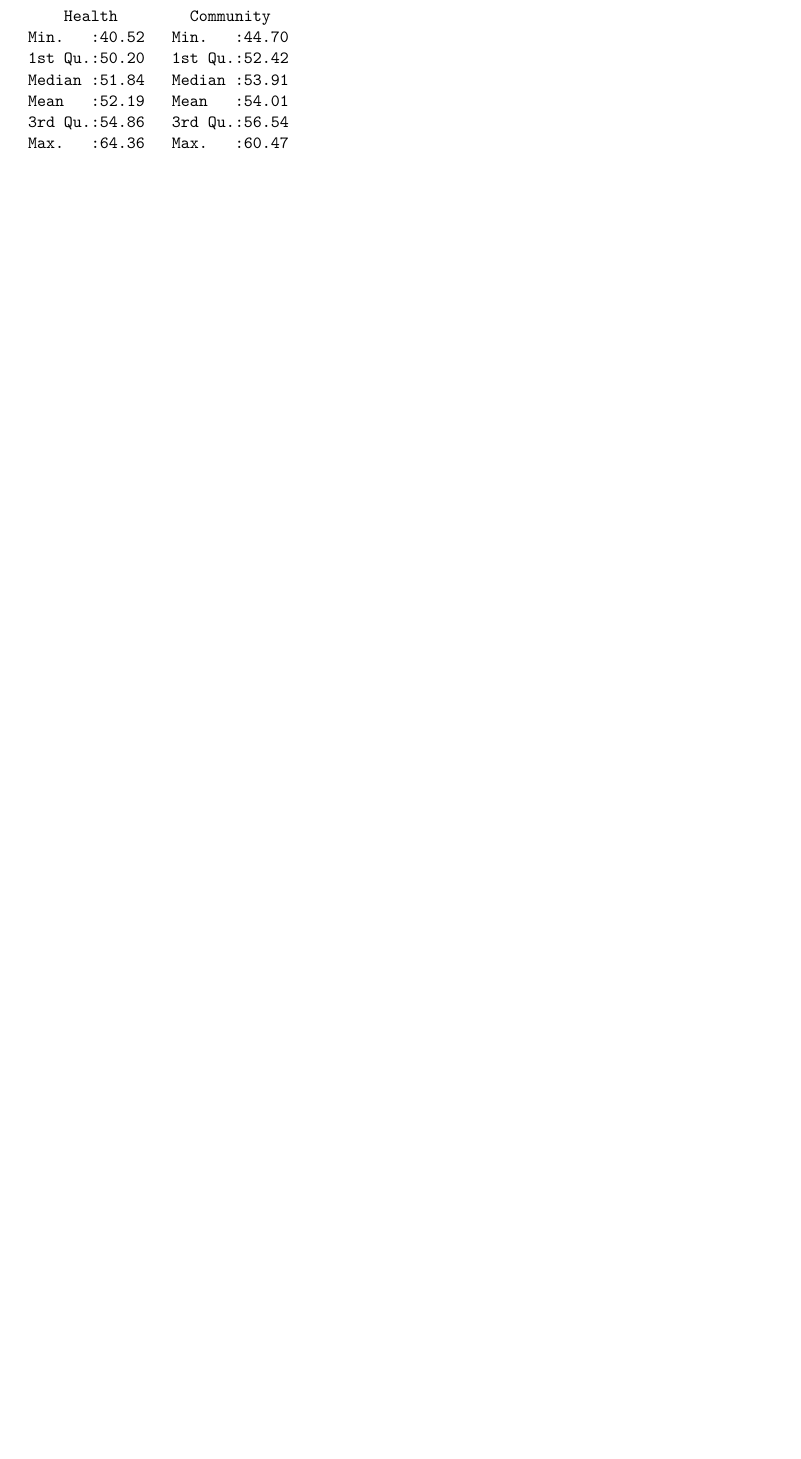
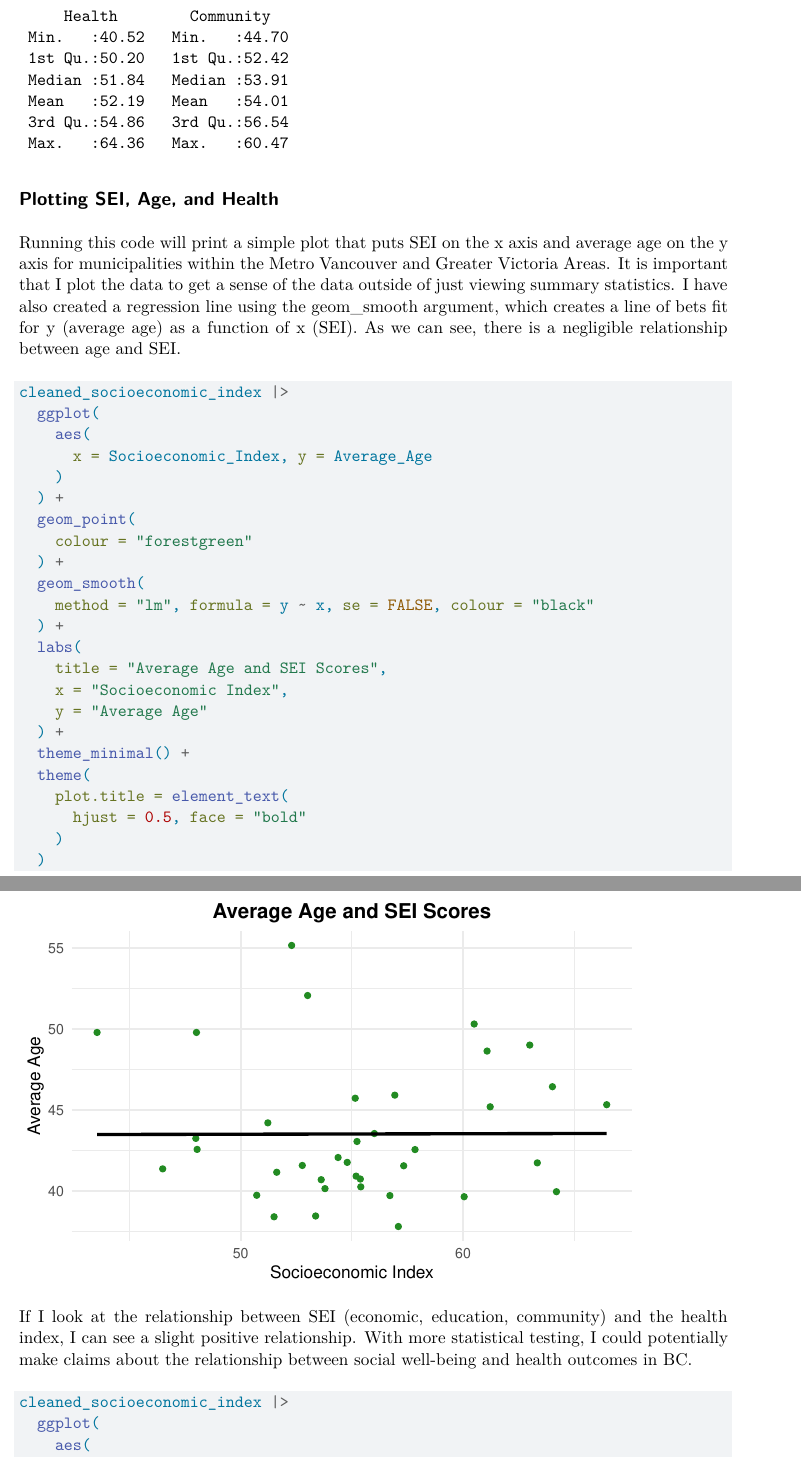
Before and after one commit to dlarocque22/SOCI502_Data_Story, a Quarto document (Milestone_Two/Milestone_two.qmd): part of page 6 of 12 before the commit and two parts of pages 6 and 7 of 14 after it, the two joined at a grey line, cut so that both start at the same text, the shorter picture padded with empty space. Rendered offline with R 4.5, knitr and Pandoc in place of Quarto, then LaTeX, with nearby package versions.

Commit message:
Added plots to examine the relationship between SEI, age and health index. Made edits to text and added more explanation of why I am doing some of these EDA tests.

````diff
--- a/Milestone_Two/Milestone_two.qmd
+++ b/Milestone_Two/Milestone_two.qmd
@@ -200,3 +200,48 @@ tail(cleaned_socioeconomic_index)
 summary(cleaned_socioeconomic_index)
 ```
 
+## Plotting SEI, Age, and Health
+
+Running this code will print a simple plot that puts SEI on the x axis and
+average age on the y axis for municipalities within the Metro Vancouver and
+Greater Victoria Areas. It is important that I plot the data to get a sense
+of the data outside of just viewing summary statistics. I have also created
+a regression line using the geom_smooth argument, which creates a line of
+bets fit for y (average age) as a function of x (SEI). As we can see, there
+is a negligible relationship between age and SEI.
+
+```{r}
+cleaned_socioeconomic_index |>
+  ggplot(
+    aes(
+      x = Socioeconomic_Index, y = Average_Age
+    )
+  ) +
+  geom_point(
+    colour = "forestgreen"
+  ) +
+  geom_smooth(
+    method = "lm", formula = y ~ x, se = FALSE, colour = "black"
+  ) +
+  labs(
+    title = "Average Age and SEI Scores",
+    x = "Socioeconomic Index",
+    y = "Average Age"
+  ) +
+  theme_minimal() +
+  theme(
+    plot.title = element_text(
+      hjust = 0.5, face = "bold"
+    )
+  )
+```
+
+If I look at the relationship between SEI (economic, education, community) and
+the health index, I can see a slight positive relationship. With more
+statistical testing, I could potentially make claims about the
+relationship between social well-being and health outcomes in BC.
+
+```{r}
+cleaned_socioeconomic_index |>
+  ggplot(
+    aes(
````
Also changed, not shown: Milestone_Two/Milestone_two.qmd (28 more changed lines).
